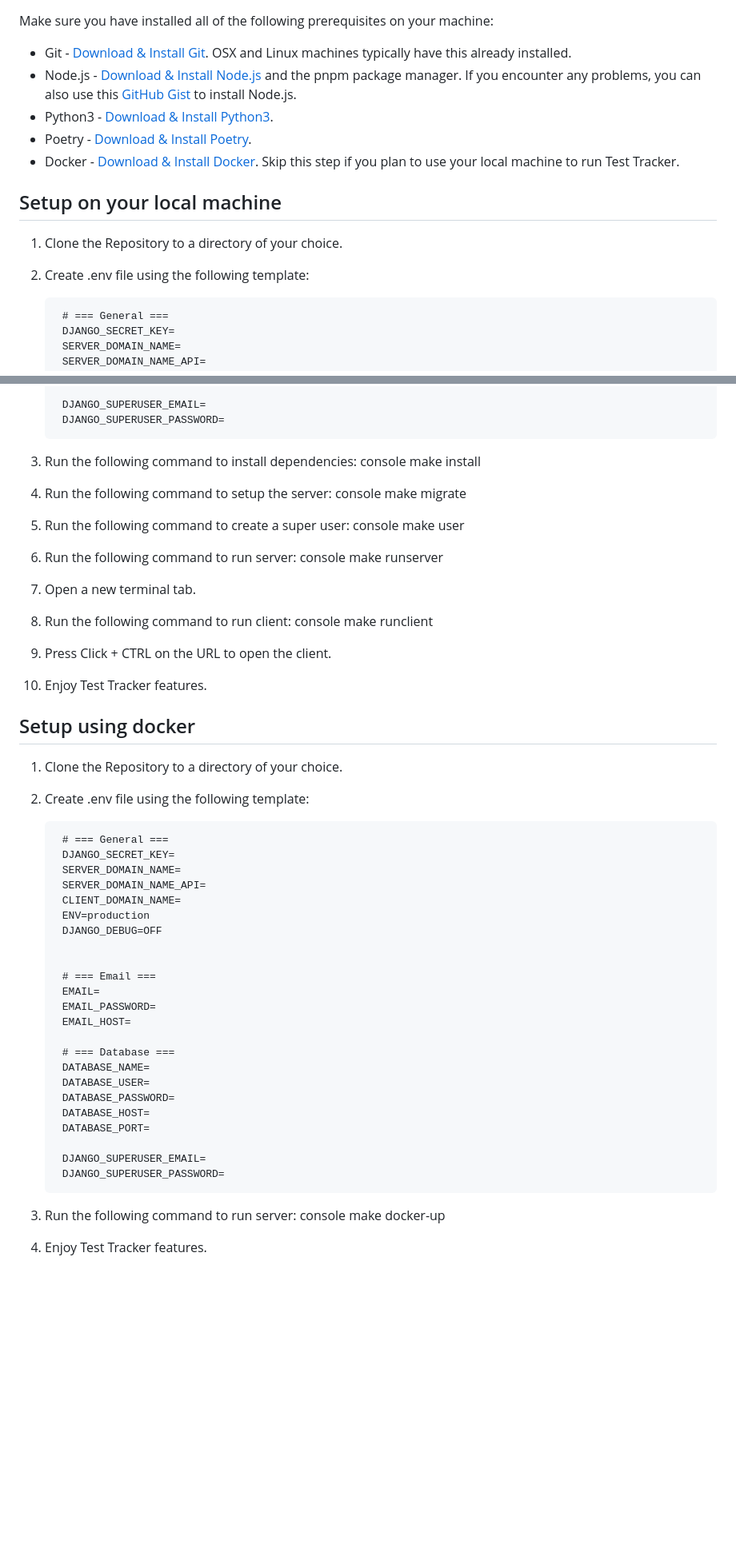
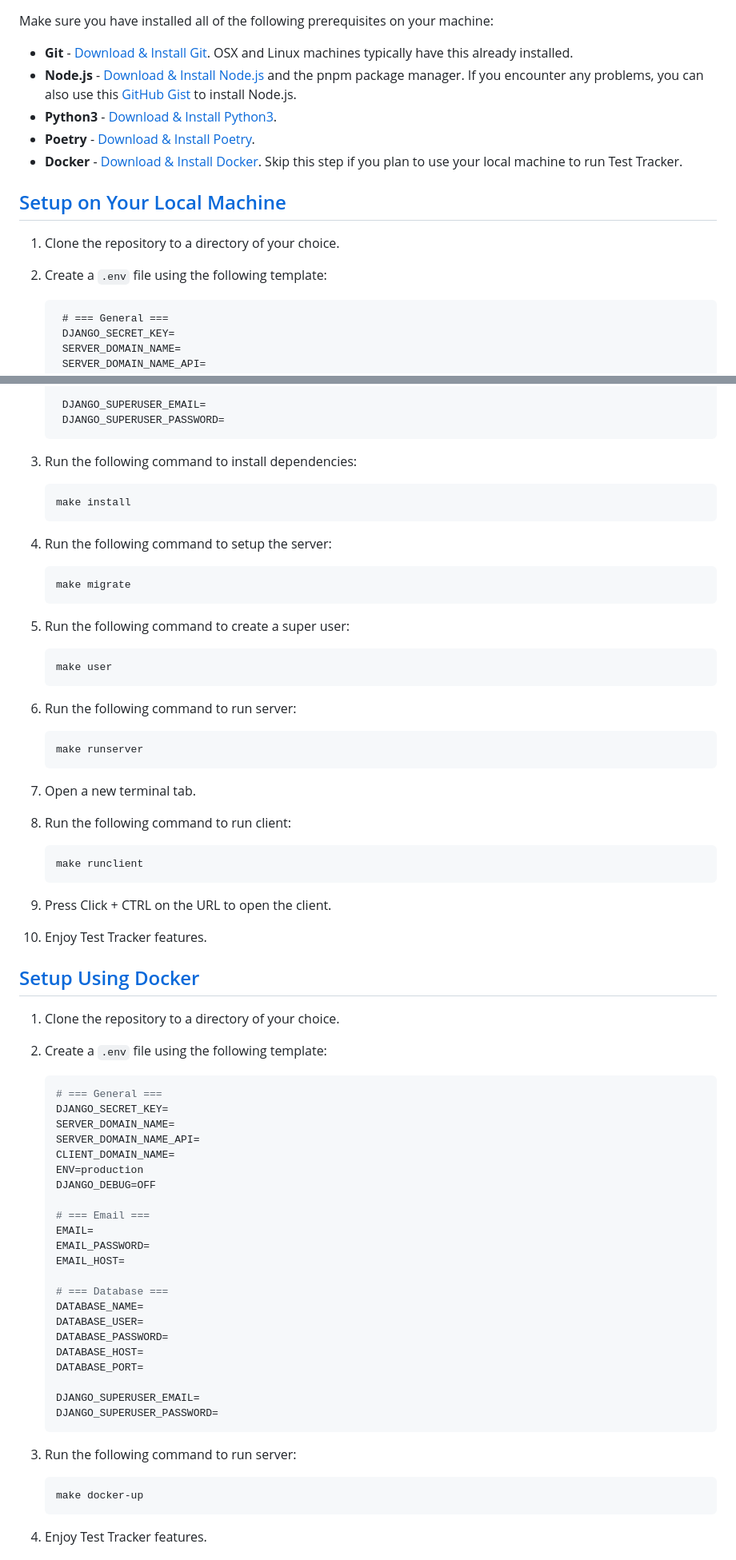
Before and after one commit to codescalersinternships/test-tracker, a Markdown page: README.md, 2 parts joined by grey strips. Shown at 80% size. Rendered like a GitHub page; blank space fills up the shorter version.

Commit message:
update: headers and make commands

````diff
--- a/README.md
+++ b/README.md
@@ -30,16 +30,16 @@ TestTracker allows the Quality Assurance team to manage their test plans, requir
 
 Make sure you have installed all of the following prerequisites on your machine:
-* Git - [Download & Install Git](https://git-scm.com/downloads). OSX and Linux machines typically have this already installed.
-* Node.js - [Download & Install Node.js](https://nodejs.org/en/download/) and the pnpm package manager. If you encounter any problems, you can also use this [GitHub Gist](https://gist.github.com/isaacs/579814) to install Node.js.
-* Python3 - [Download & Install Python3](https://www.python.org/downloads/).
-* Poetry - [Download & Install Poetry](https://python-poetry.org/docs/).
-* Docker - [Download & Install Docker](https://docs.docker.com/engine/install/). Skip this step if you plan to use your local machine to run Test Tracker.
+- **Git** - [Download & Install Git](https://git-scm.com/downloads). OSX and Linux machines typically have this already installed.
+- **Node.js** - [Download & Install Node.js](https://nodejs.org/en/download/) and the pnpm package manager. If you encounter any problems, you can also use this [GitHub Gist](https://gist.github.com/isaacs/579814) to install Node.js.
+- **Python3** - [Download & Install Python3](https://www.python.org/downloads/).
+- **Poetry** - [Download & Install Poetry](https://python-poetry.org/docs/).
+- **Docker** - [Download & Install Docker](https://docs.docker.com/engine/install/). Skip this step if you plan to use your local machine to run Test Tracker.
 
 
-## <a name="local-setup">Setup on your local machine</a>
+## [Setup on Your Local Machine](#setup-on-your-local-machine)
 
-1. Clone the Repository to a directory of your choice.
-2. Create .env file using the following template:
+1. Clone the repository to a directory of your choice.
+2. Create a `.env` file using the following template:
 
         # === General ===
         DJANGO_SECRET_KEY=
@@ -66,62 +66,69 @@ Make sure you have installed all of the following prerequisites on your machine:
         DJANGO_SUPERUSER_PASSWORD=
 
 4. Run the following command to install dependencies:
-      console
+    ```bash
     make install
+    ```
 
 5. Run the following command to setup the server:
-      console
+    ```bash
     make migrate
+    ```
 
 6. Run the following command to create a super user:
-      console
+    ```bash
     make user
+    ```
 
 7. Run the following command to run server:
-      console
+    ```bash
     make runserver
+    ```
 
 8. Open a new terminal tab.
 9. Run the following command to run client:
-      console
+    ```bash
     make runclient
+    ```
 
 10. Press Click + CTRL on the URL to open the client.
 11. Enjoy Test Tracker features.
 
-## <a name="docker-setup">Setup using docker</a>
+## [Setup Using Docker](#setup-using-docker)
 
-1. Clone the Repository to a directory of your choice.
-2. Create .env file using the following template:
+1. Clone the repository to a directory of your choice.
+2. Create a `.env` file using the following template:
 
-        # === General ===
-        DJANGO_SECRET_KEY=
-        SERVER_DOMAIN_NAME=
-        SERVER_DOMAIN_NAME_API=
-        CLIENT_DOMAIN_NAME=
-        ENV=production
-        DJANGO_DEBUG=OFF
+    ```env
+    # === General ===
+    DJANGO_SECRET_KEY=
+    SERVER_DOMAIN_NAME=
+    SERVER_DOMAIN_NAME_API=
+    CLIENT_DOMAIN_NAME=
+    ENV=production
+    DJANGO_DEBUG=OFF
 
+    # === Email ===
+    EMAIL=
+    EMAIL_PASSWORD=
+    EMAIL_HOST=
 
-        # === Email ===
-        EMAIL=
-        EMAIL_PASSWORD=
-        EMAIL_HOST=
+    # === Database ===
+    DATABASE_NAME=
+    DATABASE_USER=
+    DATABASE_PASSWORD=
+    DATABASE_HOST=
+    DATABASE_PORT=
 
-        # === Database ===
-        DATABASE_NAME=
-        DATABASE_USER=
-        DATABASE_PASSWORD=
-        DATABASE_HOST=
-        DATABASE_PORT=
-
-        DJANGO_SUPERUSER_EMAIL=
-        DJANGO_SUPERUSER_PASSWORD=
+    DJANGO_SUPERUSER_EMAIL=
+    DJANGO_SUPERUSER_PASSWORD=
+    ```
 
 
 3. Run the following command to run server:
-      console
+    ```bash
     make docker-up
+    ```
 
 4. Enjoy Test Tracker features.
 
````
Also changed, not shown: other parts of README.md (+10 -8 lines).
